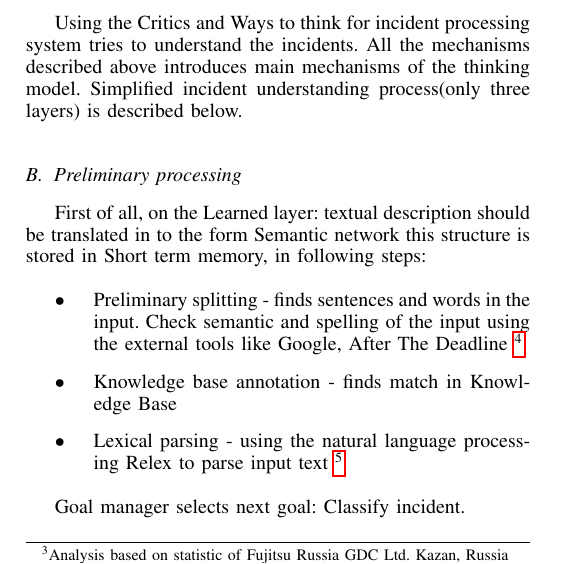
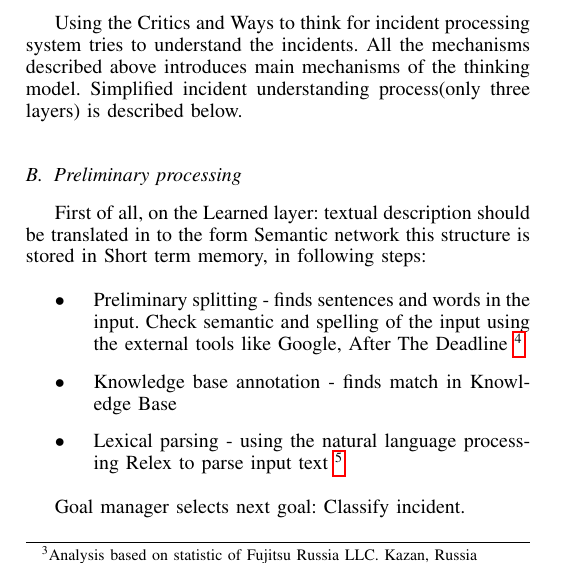
Before and after one commit to tu-team/2, a LaTeX paper (doc/articles/SYRCoSE2013/TU-ThinkingModel-article.tex): part of one column of page 2 of 3, cut so that both start at the same text. Compiled offline with pdfLaTeX.

Commit message:
SYRCoSE2013 corrections

```diff
--- a/doc/articles/SYRCoSE2013/TU-ThinkingModel-article.tex
+++ b/doc/articles/SYRCoSE2013/TU-ThinkingModel-article.tex
@@ -120,7 +120,7 @@ Long term memory stores persistent information mainly in the KB, this informatio
 
 IT Infrastructure maintenance domain is a labour intensive process and contains many tools that help to solve a lot of every-day problems to support business operations. IT Infrastructure maintenance domain has a lot of primitive incidents that seems to be easy to automate. However there is still the gap to run business, operating support is provided by human specialists understanding and making decision how to implement even primitive incidents. One of the key factors in automation and in entire process is to understand input request.
 
-IT DID contains at least 60\% according to our analysis \footnote{Analysis based on statistic of Fujitsu Russia GDC Ltd. Kazan, Russia } of incidents: issues that are mainly simple or primitive issues related to connectivity or software problems on a customer machine. Goal is to automate such kind of incidents
+IT DID contains at least 60\% according to our analysis \footnote{Analysis based on statistic of Fujitsu Russia LLC. Kazan, Russia } of incidents: issues that are mainly simple or primitive issues related to connectivity or software problems on a customer machine. Goal is to automate such kind of incidents
 
 \subsection{Critics and ways to think for incident processing}
 Using the Critics and Ways to think for incident processing system tries to understand the incidents.
```
